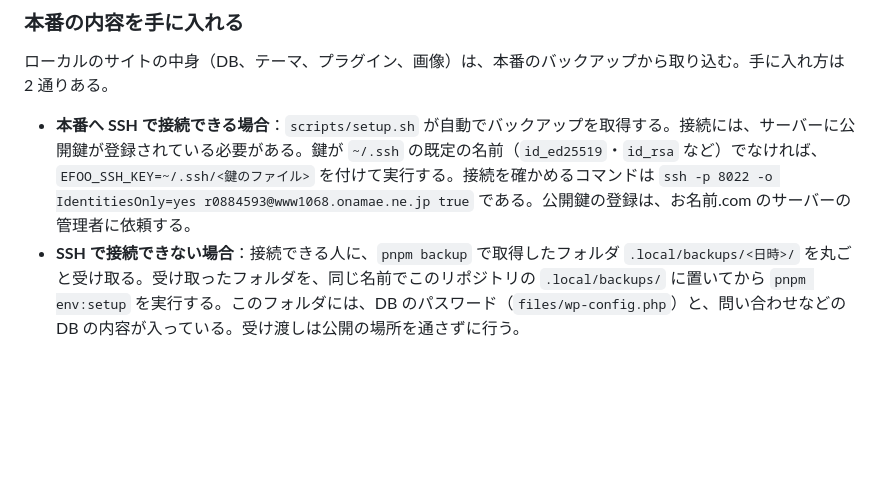
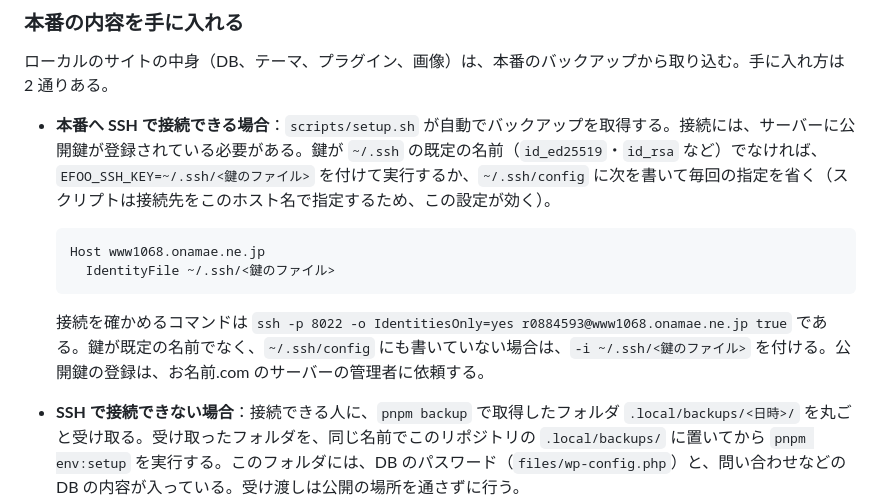
Before and after one commit to efoo-team/efoo-jp, a Markdown page: AGENTS.md, the part around the change. Rendered like a GitHub page; blank space fills up the shorter version.

Commit message:
AGENTS.md: 既定名でない SSH 鍵の指定方法を追記する
~/.ssh/config での IdentityFile の指定と、接続確認コマンドへの -i の付け方を書く。

````diff
--- a/AGENTS.md
+++ b/AGENTS.md
@@ -23,7 +23,14 @@ efoo株式会社のコーポレートサイト https://efoo.jp/ を運用・改
 
 ローカルのサイトの中身（DB、テーマ、プラグイン、画像）は、本番のバックアップから取り込む。手に入れ方は 2 通りある。
 
-- **本番へ SSH で接続できる場合**：`scripts/setup.sh` が自動でバックアップを取得する。接続には、サーバーに公開鍵が登録されている必要がある。鍵が `~/.ssh` の既定の名前（`id_ed25519`・`id_rsa` など）でなければ、`EFOO_SSH_KEY=~/.ssh/<鍵のファイル>` を付けて実行する。接続を確かめるコマンドは `ssh -p 8022 -o IdentitiesOnly=yes r0884593@www1068.onamae.ne.jp true` である。公開鍵の登録は、お名前.com のサーバーの管理者に依頼する。
+- **本番へ SSH で接続できる場合**：`scripts/setup.sh` が自動でバックアップを取得する。接続には、サーバーに公開鍵が登録されている必要がある。鍵が `~/.ssh` の既定の名前（`id_ed25519`・`id_rsa` など）でなければ、`EFOO_SSH_KEY=~/.ssh/<鍵のファイル>` を付けて実行するか、`~/.ssh/config` に次を書いて毎回の指定を省く（スクリプトは接続先をこのホスト名で指定するため、この設定が効く）。
+
+  ```
+  Host www1068.onamae.ne.jp
+    IdentityFile ~/.ssh/<鍵のファイル>
+  ```
+
+  接続を確かめるコマンドは `ssh -p 8022 -o IdentitiesOnly=yes r0884593@www1068.onamae.ne.jp true` である。鍵が既定の名前でなく、`~/.ssh/config` にも書いていない場合は、`-i ~/.ssh/<鍵のファイル>` を付ける。公開鍵の登録は、お名前.com のサーバーの管理者に依頼する。
 - **SSH で接続できない場合**：接続できる人に、`pnpm backup` で取得したフォルダ `.local/backups/<日時>/` を丸ごと受け取る。受け取ったフォルダを、同じ名前でこのリポジトリの `.local/backups/` に置いてから `pnpm env:setup` を実行する。このフォルダには、DB のパスワード（`files/wp-config.php`）と、問い合わせなどの DB の内容が入っている。受け渡しは公開の場所を通さずに行う。
 
 ### よく使うコマンド
````
